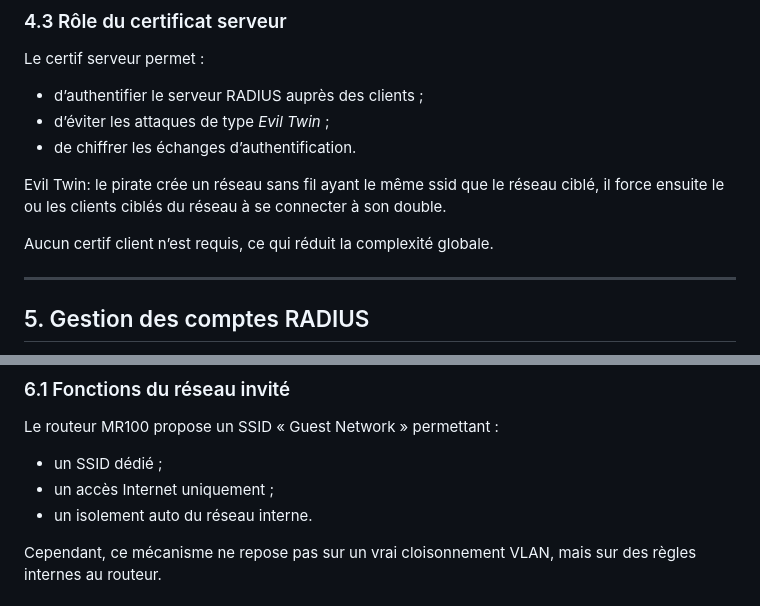
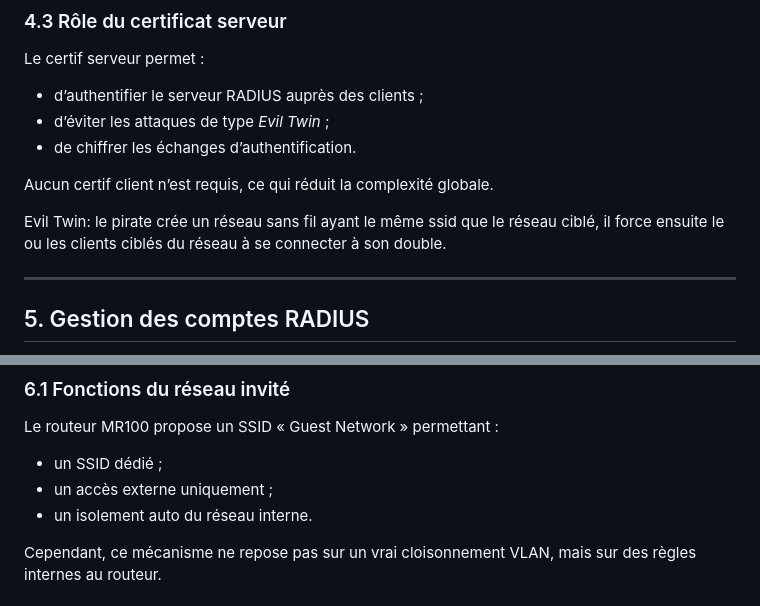
Before and after one commit to pinsourir/bazar, a Markdown page: dossier-architecture.md, 2 parts joined by grey strips. Rendered like a GitHub page.

Commit message:
Refine Evil Twin explanation and guest network access
Clarified the definition of Evil Twin and updated access description for the guest network.

```diff
--- a/dossier-architecture.md
+++ b/dossier-architecture.md
@@ -85,9 +85,10 @@ Le certif serveur permet :
 - d’éviter les attaques de type *Evil Twin* ;
 - de chiffrer les échanges d’authentification.
 
-Evil Twin: le pirate crée un réseau sans fil ayant le même ssid que le réseau ciblé, il force ensuite le ou les clients ciblés du réseau à se connecter à son double.
 
 Aucun certif client n’est requis, ce qui réduit la complexité globale.
+
+Evil Twin: le pirate crée un réseau sans fil ayant le même ssid que le réseau ciblé, il force ensuite le ou les clients ciblés du réseau à se connecter à son double.
 
 ---
 
@@ -109,7 +110,7 @@ Les requêtes SQL sont paramétrées afin d’éviter les injections SQL.
 
 Le routeur MR100 propose un SSID « Guest Network » permettant :
 - un SSID dédié ;
-- un accès Internet uniquement ;
+- un accès externe uniquement ;
 - un isolement auto du réseau interne.
 
 Cependant, ce mécanisme ne repose pas sur un vrai cloisonnement VLAN, mais sur des règles internes au routeur.
```
